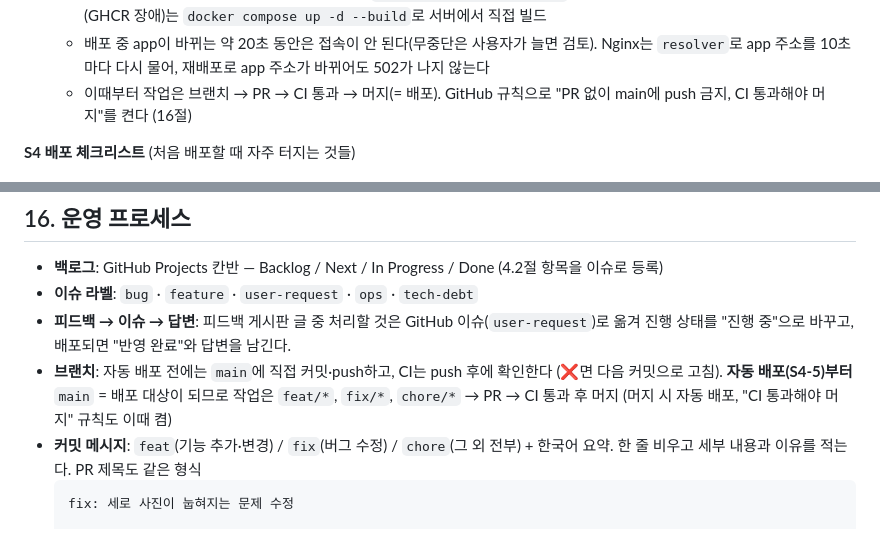
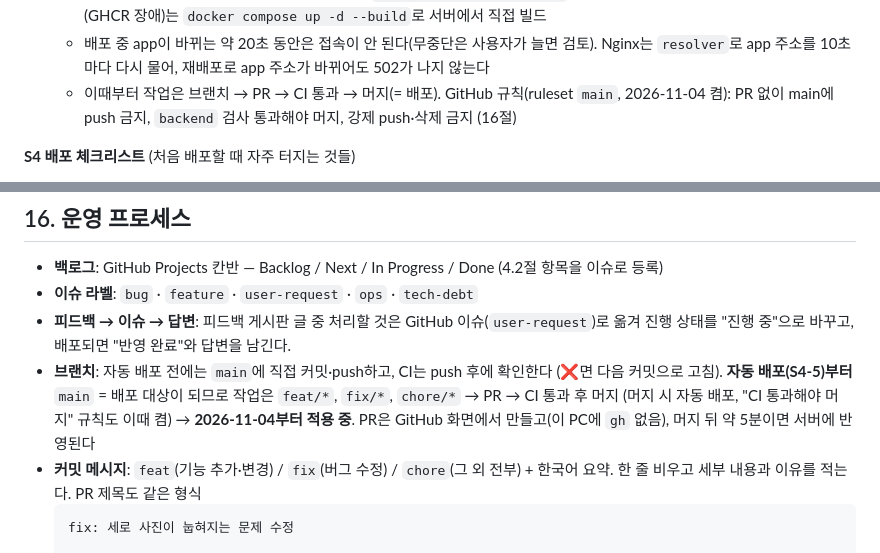
Before and after one commit to abjsky1/personal_project, a Markdown page: docs/PLANNING.md, 2 parts joined by grey strips. GitHub-like rendering.

Commit message:
chore: PR 흐름 적용 기록 (main 규칙 켬)
- main ruleset(2026-11-04): PR 필수, backend 검사 통과 필수, 강제 push·삭제 금지
- 기획서 10절·16절, 스프린트 기록에 반영. 이 변경이 새 흐름의 첫 PR

Co-Authored-By: Claude Fable 5.1 <noreply@anthropic.com>

````diff
--- a/docs/PLANNING.md
+++ b/docs/PLANNING.md
@@ -314,7 +314,7 @@ GitHub (main push) → GitHub Actions → 테스트 → Docker 이미지 빌드
   - 첫 자동 배포 확인 (2026-11-04): push → 테스트 1분 → 이미지 0.5~2분(캐시) → 서버 교체 2분, **약 5분 뒤 반영**. 교체 중 app이 멈추는 시간 약 20초
   - `deploy.sh`: `.env`의 `APP_IMAGE_TAG`를 바꾸고 `docker compose pull` → `up -d` → healthy 대기(최대 2분, 실패면 로그 출력) → 안 쓰는 이미지 정리. **되돌리기** = `bash deploy.sh <예전 SHA>`(GHCR에 남은 이미지를 다시 받음). 비상시(GHCR 장애)는 `docker compose up -d --build`로 서버에서 직접 빌드
   - 배포 중 app이 바뀌는 약 20초 동안은 접속이 안 된다(무중단은 사용자가 늘면 검토). Nginx는 `resolver`로 app 주소를 10초마다 다시 물어, 재배포로 app 주소가 바뀌어도 502가 나지 않는다
-  - 이때부터 작업은 브랜치 → PR → CI 통과 → 머지(= 배포). GitHub 규칙으로 "PR 없이 main에 push 금지, CI 통과해야 머지"를 켠다 (16절)
+  - 이때부터 작업은 브랜치 → PR → CI 통과 → 머지(= 배포). GitHub 규칙(ruleset `main`, 2026-11-04 켬): PR 없이 main에 push 금지, `backend` 검사 통과해야 머지, 강제 push·삭제 금지 (16절)
 
 **S4 배포 체크리스트** (처음 배포할 때 자주 터지는 것들)
 - [x] 업로드 한도: Nginx `client_max_body_size 20m` = Tomcat `max-swallow-size`. 10~20MB는 Spring까지 와서 우리 에러 화면, 20MB 초과는 Nginx 413 화면 (S4-1에서 15MB·25MB로 확인)
@@ -523,7 +523,7 @@ S2-2 실제 확인 (2026-11-02): 개발 서버와 Docker 배포 구성 모두에
 - **백로그**: GitHub Projects 칸반 — Backlog / Next / In Progress / Done (4.2절 항목을 이슈로 등록)
 - **이슈 라벨**: `bug` · `feature` · `user-request` · `ops` · `tech-debt`
 - **피드백 → 이슈 → 답변**: 피드백 게시판 글 중 처리할 것은 GitHub 이슈(`user-request`)로 옮겨 진행 상태를 "진행 중"으로 바꾸고, 배포되면 "반영 완료"와 답변을 남긴다.
-- **브랜치**: 자동 배포 전에는 `main`에 직접 커밋·push하고, CI는 push 후에 확인한다 (❌면 다음 커밋으로 고침). **자동 배포(S4-5)부터** `main` = 배포 대상이 되므로 작업은 `feat/*`, `fix/*`, `chore/*` → PR → CI 통과 후 머지 (머지 시 자동 배포, "CI 통과해야 머지" 규칙도 이때 켬)
+- **브랜치**: 자동 배포 전에는 `main`에 직접 커밋·push하고, CI는 push 후에 확인한다 (❌면 다음 커밋으로 고침). **자동 배포(S4-5)부터** `main` = 배포 대상이 되므로 작업은 `feat/*`, `fix/*`, `chore/*` → PR → CI 통과 후 머지 (머지 시 자동 배포, "CI 통과해야 머지" 규칙도 이때 켬) → **2026-11-04부터 적용 중**. PR은 GitHub 화면에서 만들고(이 PC에 `gh` 없음), 머지 뒤 약 5분이면 서버에 반영된다
 - **커밋 메시지**: `feat`(기능 추가·변경) / `fix`(버그 수정) / `chore`(그 외 전부) + 한국어 요약. 한 줄 비우고 세부 내용과 이유를 적는다. PR 제목도 같은 형식
   ```
   fix: 세로 사진이 눕혀지는 문제 수정
````
Also changed, not shown: docs/SPRINTS.md (+1 -2 lines).
